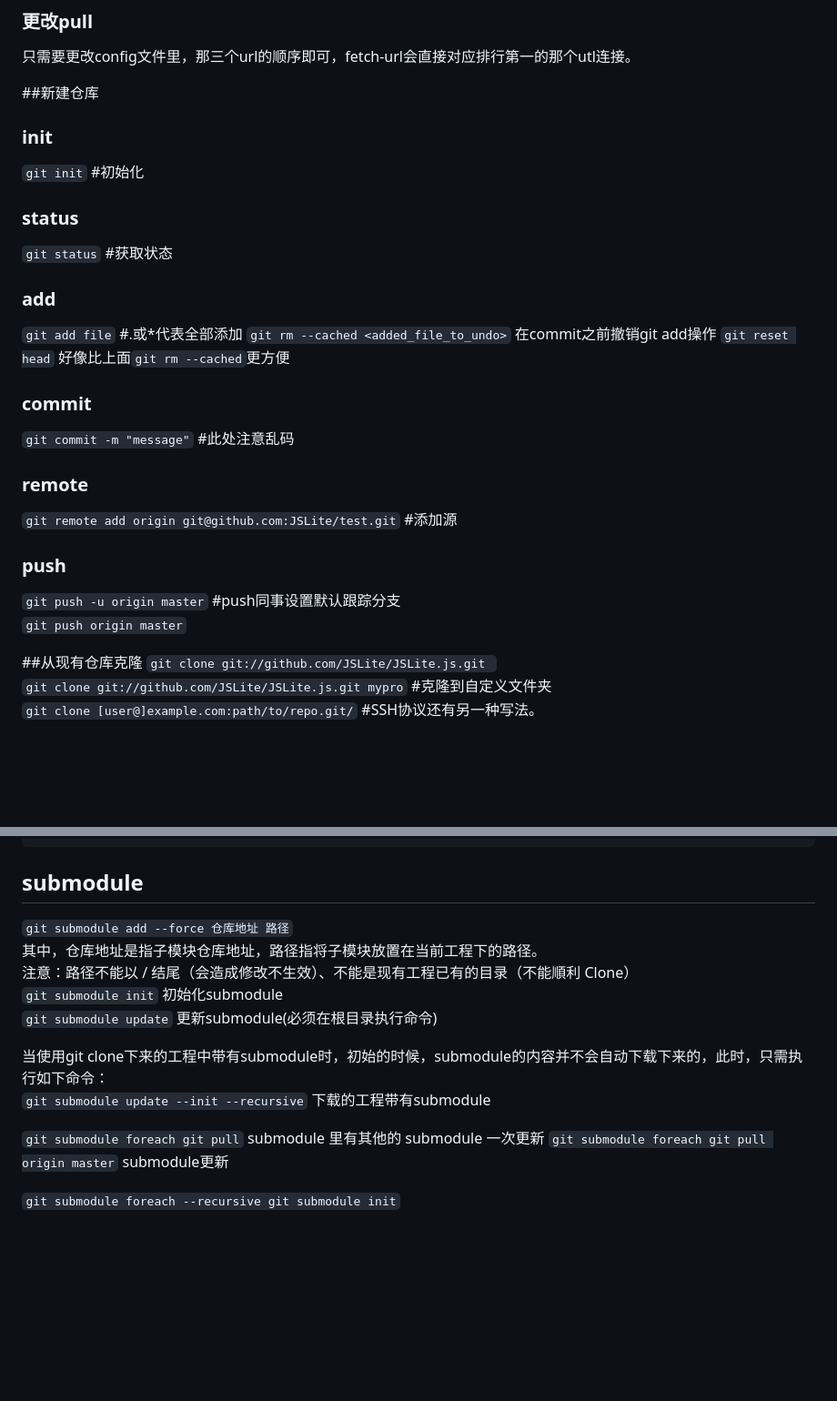
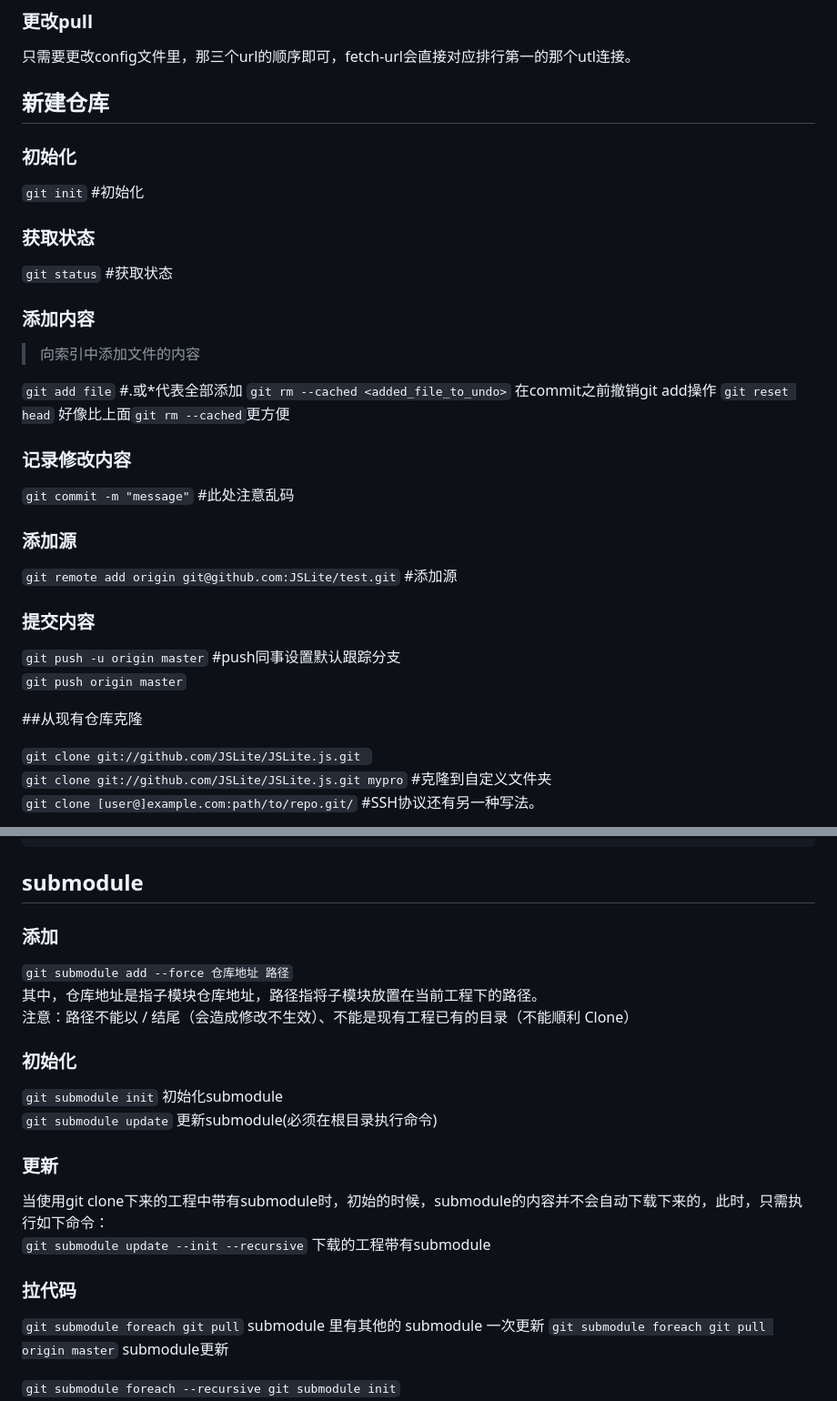
Before and after one commit to jaywcjlove/handbook, a Markdown page: md/git.md, 2 parts joined by grey strips. Shown: that part at 91% size. GitHub-like rendering; blank space fills up the shorter version.

```diff
--- a/md/git.md
+++ b/md/git.md
@@ -129,30 +129,33 @@ $ git fetch -p
 
 只需要更改config文件里，那三个url的顺序即可，fetch-url会直接对应排行第一的那个utl连接。
 
-##新建仓库
+## 新建仓库
 
-### init
+### 初始化
 `git init` #初始化
 
-### status
+### 获取状态
 `git status` #获取状态
 
-### add
+### 添加内容
+> 向索引中添加文件的内容
+
 `git add file` #.或*代表全部添加
 `git rm --cached <added_file_to_undo>` 在commit之前撤销git add操作
 `git reset head` 好像比上面`git rm --cached`更方便
 
-### commit
+### 记录修改内容
 `git commit -m "message"` #此处注意乱码
 
-### remote
+### 添加源
 `git remote add origin git@github.com:JSLite/test.git` #添加源
 
-### push
+### 提交内容
 `git push -u origin master` #push同事设置默认跟踪分支
 `git push origin master`
 
 ##从现有仓库克隆
+
 `git clone git://github.com/JSLite/JSLite.js.git `
 `git clone git://github.com/JSLite/JSLite.js.git mypro` #克隆到自定义文件夹
 `git clone [user@]example.com:path/to/repo.git/` #SSH协议还有另一种写法。
@@ -175,15 +178,20 @@ $ git clone rsync://example.com/path/to/repo.git/
 
 ## submodule
 
+### 添加
 `git submodule add --force 仓库地址 路径`
 其中，仓库地址是指子模块仓库地址，路径指将子模块放置在当前工程下的路径。
 注意：路径不能以 / 结尾（会造成修改不生效）、不能是现有工程已有的目录（不能順利 Clone）
+
+### 初始化
 `git submodule init` 初始化submodule
 `git submodule update` 更新submodule(必须在根目录执行命令)
 
+### 更新
 当使用git clone下来的工程中带有submodule时，初始的时候，submodule的内容并不会自动下载下来的，此时，只需执行如下命令：
 `git submodule update --init --recursive` 下载的工程带有submodule
 
+### 拉代码
 `git submodule foreach git pull` submodule 里有其他的 submodule 一次更新
 `git submodule foreach git pull origin master` submodule更新
 
```
Also changed, not shown: img/background.png, 2 other files.
